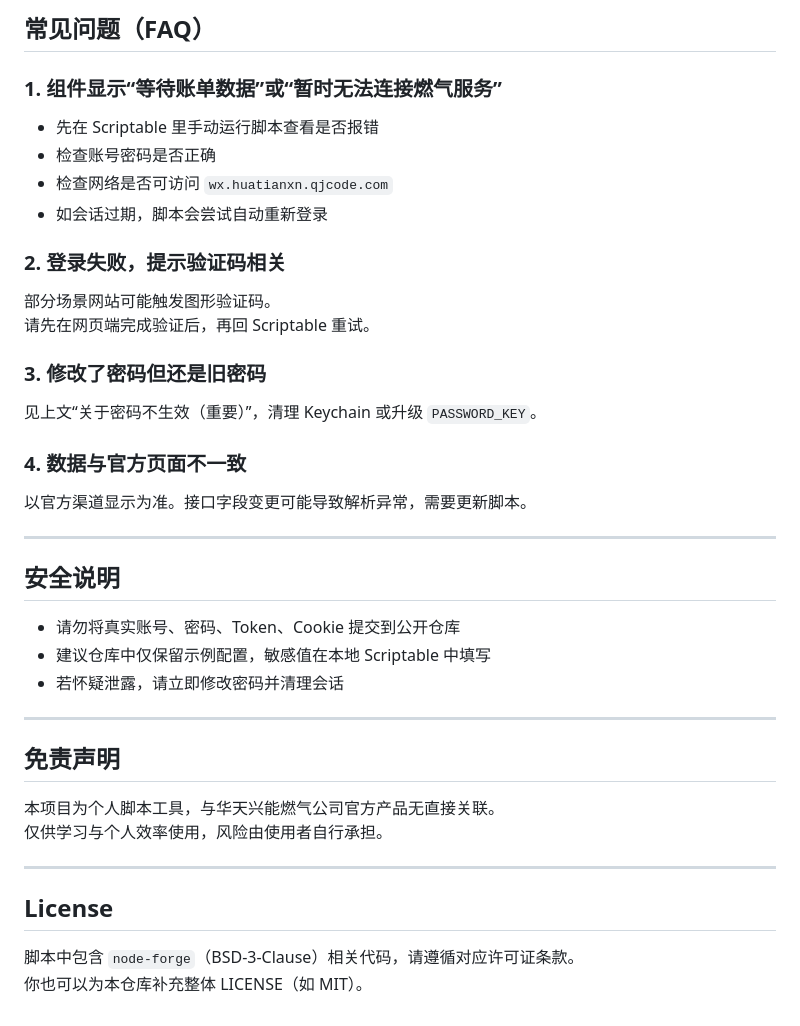
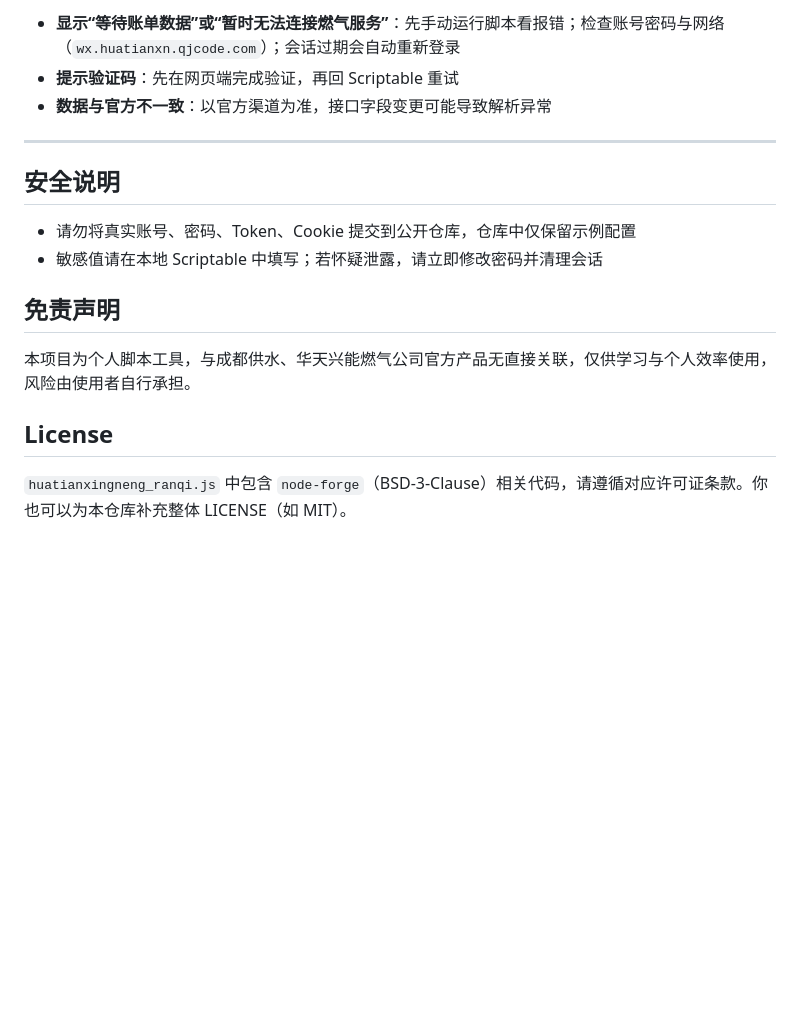
Before and after one commit to suzukua/widget, a Markdown page: README.md, the part around one of its changes. Rendered like a GitHub page; blank space fills up the shorter version.

```diff
--- a/README.md
+++ b/README.md
@@ -86,40 +110,19 @@ const CONFIG = {
 
-## 常见问题（FAQ）
-
-### 1. 组件显示“等待账单数据”或“暂时无法连接燃气服务”
-- 先在 Scriptable 里手动运行脚本查看是否报错
-- 检查账号密码是否正确
-- 检查网络是否可访问 `wx.huatianxn.qjcode.com`
-- 如会话过期，脚本会尝试自动重新登录
-
-### 2. 登录失败，提示验证码相关
-部分场景网站可能触发图形验证码。
-请先在网页端完成验证后，再回 Scriptable 重试。
-
-### 3. 修改了密码但还是旧密码
-见上文“关于密码不生效（重要）”，清理 Keychain 或升级 `PASSWORD_KEY`。
-
-### 4. 数据与官方页面不一致
-以官方渠道显示为准。接口字段变更可能导致解析异常，需要更新脚本。
+- **显示“等待账单数据”或“暂时无法连接燃气服务”**：先手动运行脚本看报错；检查账号密码与网络（`wx.huatianxn.qjcode.com`）；会话过期会自动重新登录
+- **提示验证码**：先在网页端完成验证，再回 Scriptable 重试
+- **数据与官方不一致**：以官方渠道为准，接口字段变更可能导致解析异常
 
 ---
 
 ## 安全说明
 
-- 请勿将真实账号、密码、Token、Cookie 提交到公开仓库
-- 建议仓库中仅保留示例配置，敏感值在本地 Scriptable 中填写
-- 若怀疑泄露，请立即修改密码并清理会话
-
----
+- 请勿将真实账号、密码、Token、Cookie 提交到公开仓库，仓库中仅保留示例配置
+- 敏感值请在本地 Scriptable 中填写；若怀疑泄露，请立即修改密码并清理会话
 
 ## 免责声明
 
-本项目为个人脚本工具，与华天兴能燃气公司官方产品无直接关联。
-仅供学习与个人效率使用，风险由使用者自行承担。
-
----
+本项目为个人脚本工具，与成都供水、华天兴能燃气公司官方产品无直接关联，仅供学习与个人效率使用，风险由使用者自行承担。
 
 ## License
 
-脚本中包含 `node-forge`（BSD-3-Clause）相关代码，请遵循对应许可证条款。
-你也可以为本仓库补充整体 LICENSE（如 MIT）。
+`huatianxingneng_ranqi.js` 中包含 `node-forge`（BSD-3-Clause）相关代码，请遵循对应许可证条款。你也可以为本仓库补充整体 LICENSE（如 MIT）。
```
Also changed, not shown: other parts of README.md (+77 -53 lines), ChengduWaterWidget.png (added), huatianxingneng_ranqi.png (renamed from huatianxingneng.png), 1 other file.
